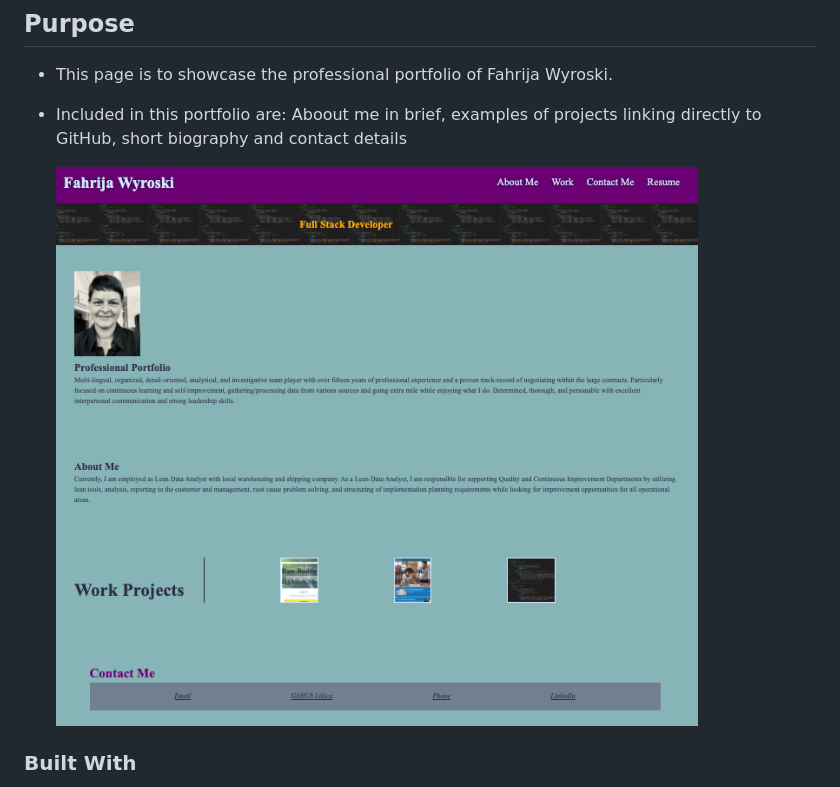
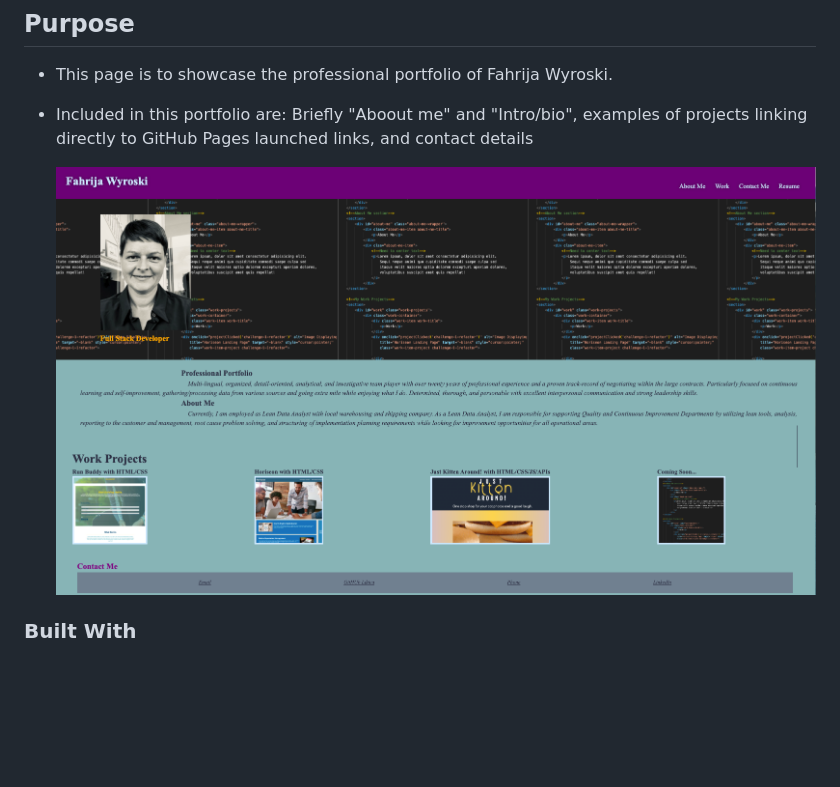
Before and after one commit to Likica/wyroski-portfolio, a Markdown page: README.md, the part around the change. Rendered like a GitHub page; pictures changed too: assets/images/PortfolioLandingPage.png; blank space fills up the shorter version.

Commit message:
update with new projects and adjustments

```diff
--- a/README.md
+++ b/README.md
@@ -1,7 +1,7 @@
 # This is the landing page for Fahrija Wyroski's Professional Portfolio
 ## Purpose
 * This page is to showcase the professional portfolio of Fahrija Wyroski.
-* Included in this portfolio are: Aboout me in brief, examples of projects linking directly to GitHub, short biography and contact details
+* Included in this portfolio are: Briefly "Aboout me" and "Intro/bio", examples of projects linking directly to GitHub Pages launched links, and contact details
 
     <img id="Landing-Pg-Snapshot" src="./assets/images/PortfolioLandingPage.png" alt="Professional Portfolio"/>
 
```
Also changed, not shown: 6 other files.
